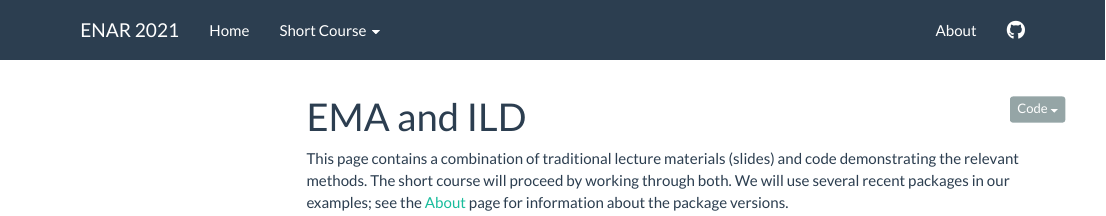
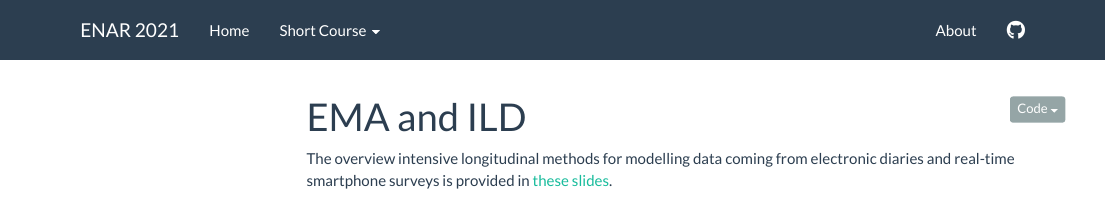
Before and after one commit to jeff-goldsmith/ENAR2021, an R Markdown document (shortcourse_wearables_ema_ild.Rmd): the page in a window 1100 px wide, from its top. Rendered offline with R 4.5, knitr and Pandoc, with nearby package versions; menus at the side of the page are left out.

Commit message:
ILD page and slides

````diff
--- a/shortcourse_wearables_ema_ild.Rmd
+++ b/shortcourse_wearables_ema_ild.Rmd
@@ -15,4 +15,4 @@ knitr::opts_chunk$set(
 )
 ```
 
-This page contains a combination of traditional lecture materials (slides) and code demonstrating the relevant methods. The short course will proceed by working through both. We will use several recent packages in our examples; see the [About](./About.html) page for information about the package versions.
+The overview intensive longitudinal methods for modelling data coming from electronic diaries and real-time smartphone surveys is provided in [these slides](./SlidesPPT/ILD.pdf).
````
Also changed, not shown: shortcourse_wearables_ema_ild.html, 1 other file.
